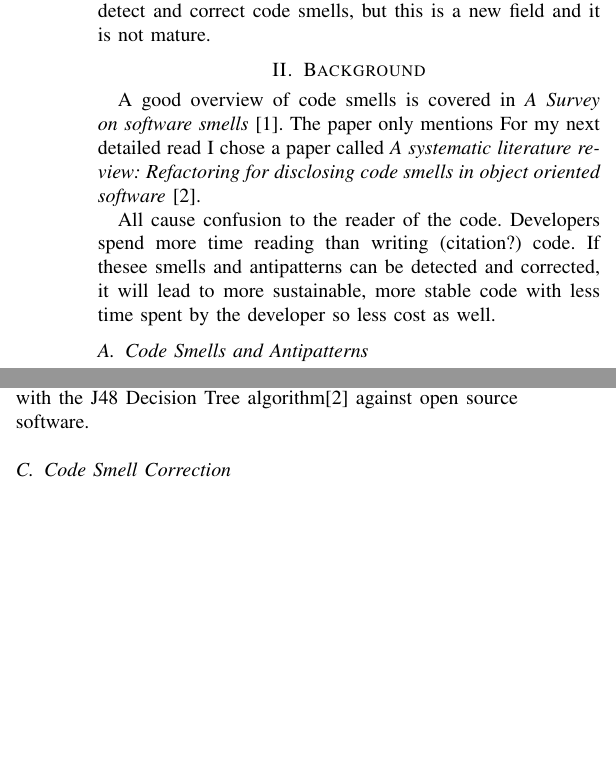
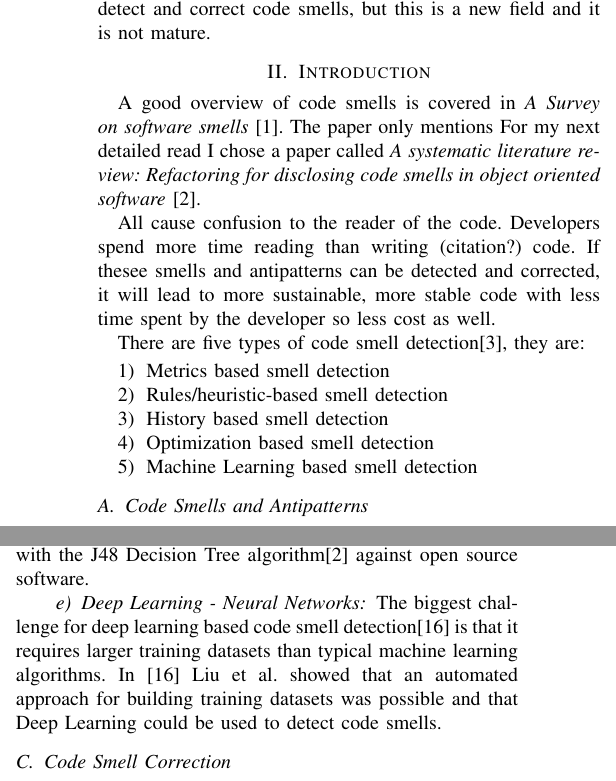
Before and after one commit to rodger79/CS6000, a LaTeX paper (survey/survey.tex): two parts of the columns of pages 1 and 2 of 6, joined at a grey line, cut so that both start at the same text, the shorter picture padded with empty space. Compiled offline with pdfLaTeX.

Commit message:
survey paper updates

```diff
--- a/survey/survey.tex
+++ b/survey/survey.tex
@@ -32,11 +32,20 @@
 \section{Abstract}
 Recently, machine learning methods have been applied to detect and correct code smells, but this is a new field and it is not mature.
 
-\section{Background}
+\section{Introduction}
 A good overview of code smells is covered in \textit{A Survey on software smells} \cite{sharma_survey_2018}.
 The paper only mentions For my next detailed read I chose a paper called  \textit{A systematic literature review: Refactoring for disclosing code smells in object oriented software} \cite{singh_systematic_2018}.
 
 All cause confusion to the reader of the code. Developers spend more time reading than writing (citation?) code. If thesee smells and antipatterns can be detected and corrected, it will lead to more sustainable, more stable code with less time spent by the developer so less cost as well.
+
+There are five types of code smell detection\cite{lafi_code_2019}, they are:
+\begin{enumerate}
+\item Metrics based smell detection
+\item Rules/heuristic-based smell detection
+\item History based smell detection
+\item Optimization based smell detection
+\item Machine Learning based smell detection
+\end{enumerate}
 
 \subsection{Code Smells and Antipatterns}
 Code smells are similar to antipatterns, but code smells may not always be bad.
@@ -116,6 +125,7 @@ Using machine learning code smell detection has shown that code smells are a str
 Tian et al.\cite{tian_how_2019} performed a survey on stack overflow related to how developers discuss code smells and antipatterns.
 They found that developers have difficulty detecting and refactoring code smells due to the lack of available tools and difficulty quantifying the cost.
 Test tools for performance recognizing design smells using iPlasma with the J48 Decision Tree algorithm\cite{singh_systematic_2018} against open source software.
+\paragraph{Deep Learning - Neural Networks} The biggest challenge for deep learning based code smell detection\cite{liu_deep_2019} is that it requires larger training datasets than typical machine learning algorithms. In \cite{liu_deep_2019} Liu et al. showed that an automated approach for building training datasets was possible and that Deep Learning could be used to detect code smells.
 \subsection{Code Smell Correction}
 \paragraph{Smell Removal}
 \paragraph{Refactoring}
```
Also changed, not shown: survey/survey.pdf, 3 other files.
